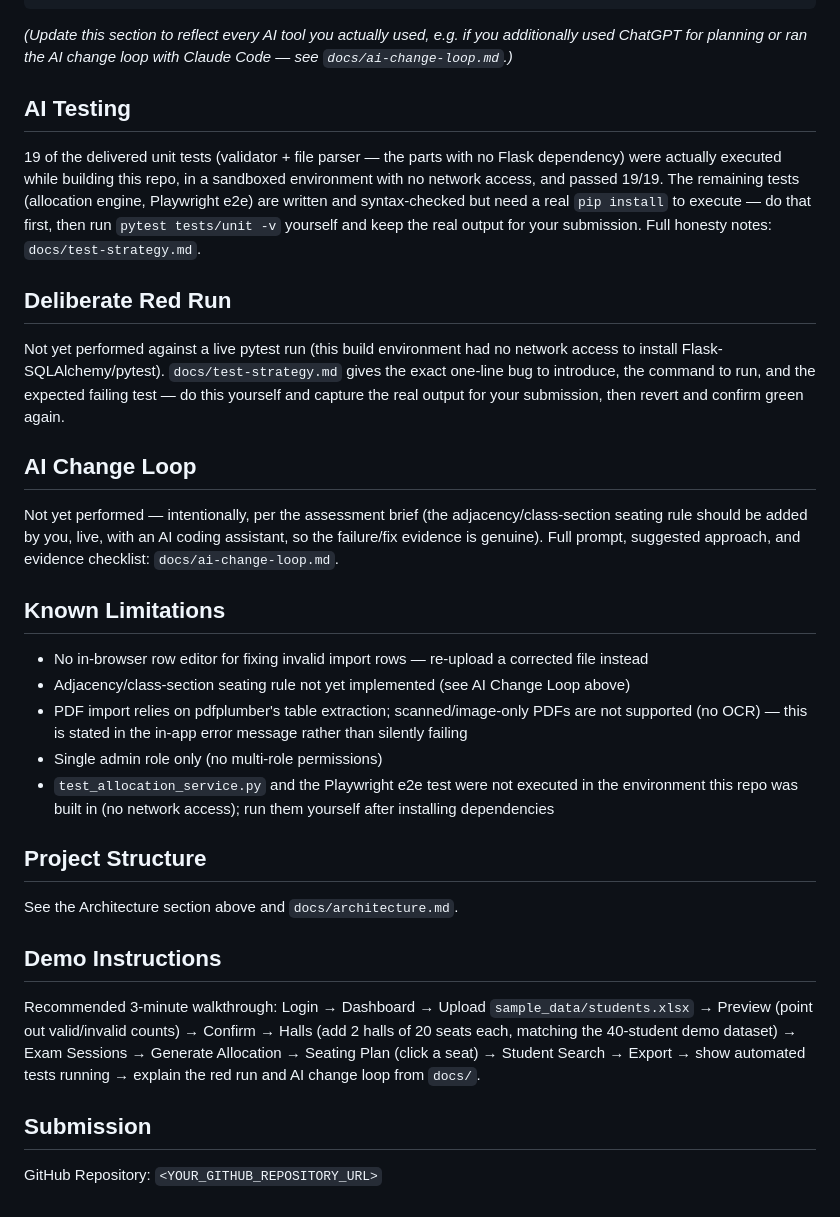
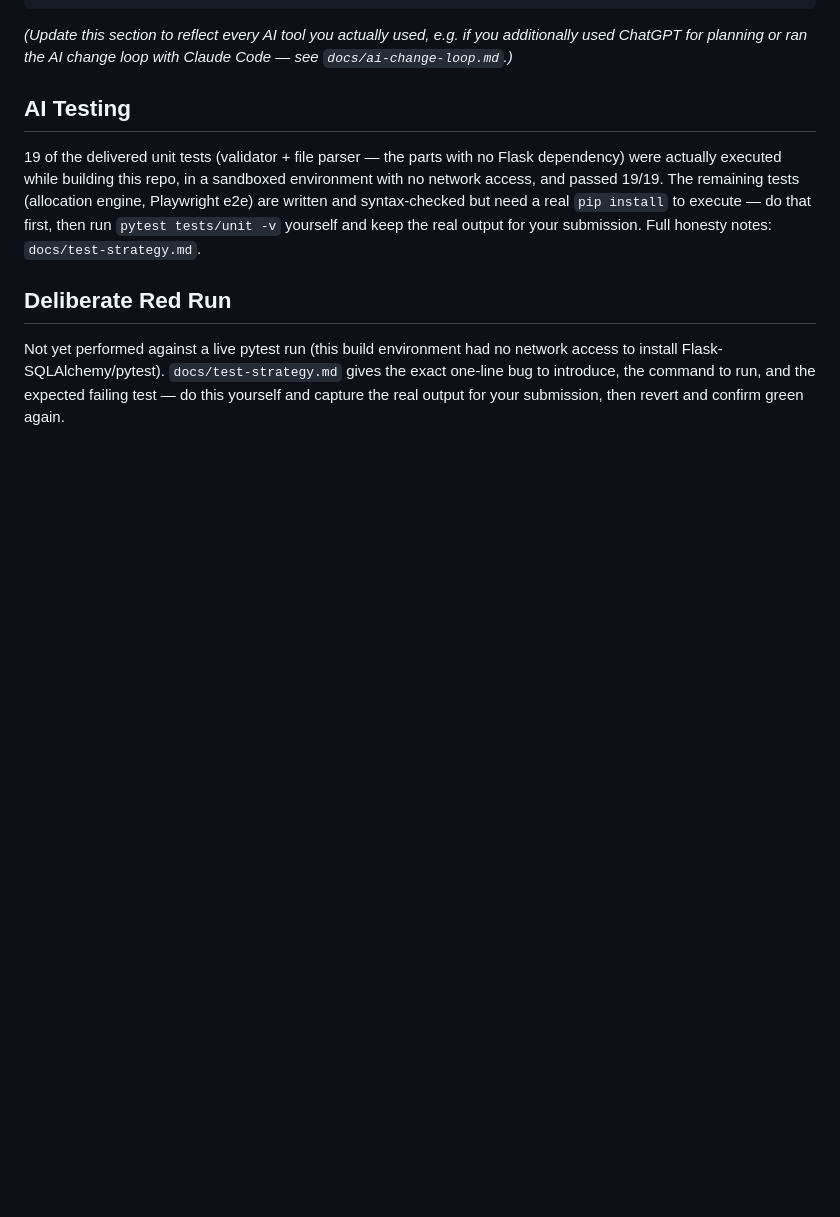
Before and after one commit to VISHNU15122005/exam-hall-allocation, a Markdown page: README.md, the part around the change. GitHub-like rendering; blank space fills up the shorter version.

Commit message:
README
Removed sections on AI Change Loop, Known Limitations, Project Structure, Demo Instructions, and Submission from README.

```diff
--- a/README.md
+++ b/README.md
@@ -211,42 +211,3 @@ network access to install Flask-SQLAlchemy/pytest). `docs/test-strategy.md`
 gives the exact one-line bug to introduce, the command to run, and the
 expected failing test — do this yourself and capture the real output for
 your submission, then revert and confirm green again.
-
-## AI Change Loop
-
-Not yet performed — intentionally, per the assessment brief (the
-adjacency/class-section seating rule should be added by you, live, with an
-AI coding assistant, so the failure/fix evidence is genuine). Full prompt,
-suggested approach, and evidence checklist: `docs/ai-change-loop.md`.
-
-## Known Limitations
-
-- No in-browser row editor for fixing invalid import rows — re-upload a
-  corrected file instead
-- Adjacency/class-section seating rule not yet implemented (see AI Change
-  Loop above)
-- PDF import relies on pdfplumber's table extraction; scanned/image-only
-  PDFs are not supported (no OCR) — this is stated in the in-app error
-  message rather than silently failing
-- Single admin role only (no multi-role permissions)
-- `test_allocation_service.py` and the Playwright e2e test were not
-  executed in the environment this repo was built in (no network access);
-  run them yourself after installing dependencies
-
-## Project Structure
-
-See the Architecture section above and `docs/architecture.md`.
-
-## Demo Instructions
-
-Recommended 3-minute walkthrough: Login → Dashboard → Upload
-`sample_data/students.xlsx` → Preview (point out valid/invalid counts) →
-Confirm → Halls (add 2 halls of 20 seats each, matching the 40-student demo
-dataset) → Exam Sessions → Generate Allocation → Seating Plan (click a
-seat) → Student Search → Export → show automated tests running → explain
-the red run and AI change loop from `docs/`.
-
-## Submission
-
-GitHub Repository:
-`<YOUR_GITHUB_REPOSITORY_URL>`
```
